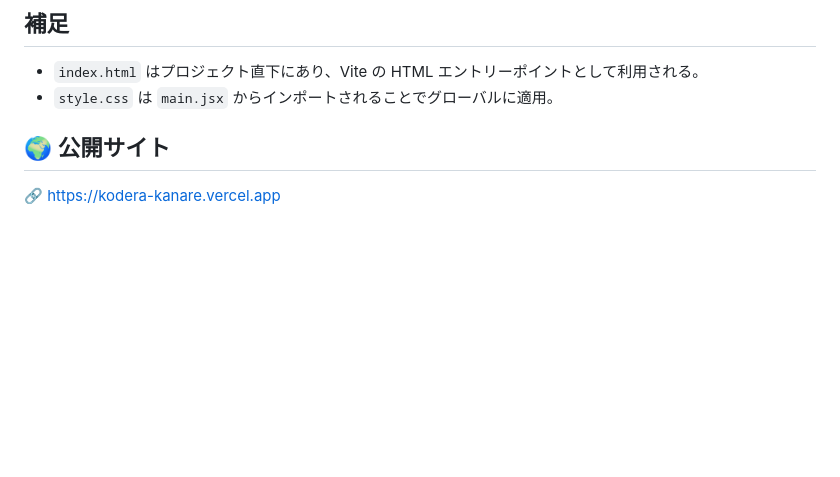
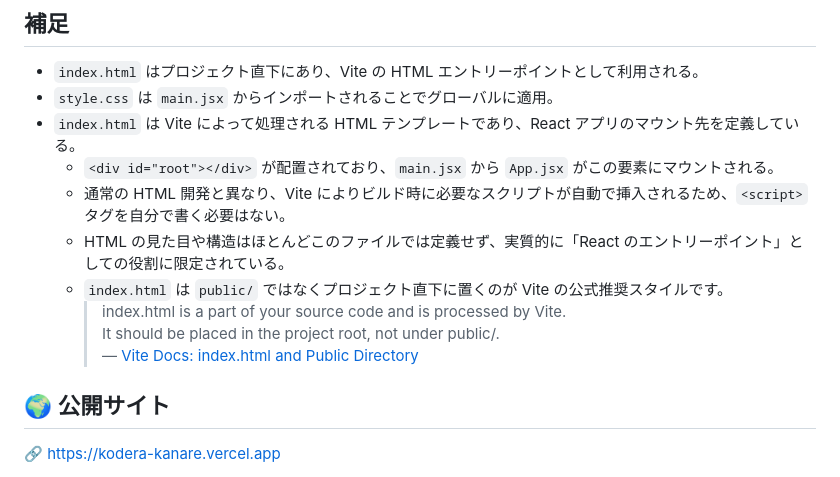
Before and after one commit to Canale0107/portfolio-site, a Markdown page: README.md, the part around the change. GitHub-like rendering; blank space fills up the shorter version.

```diff
--- a/README.md
+++ b/README.md
@@ -71,6 +71,14 @@ npm run build
 
 - `index.html` はプロジェクト直下にあり、Vite の HTML エントリーポイントとして利用される。
 - `style.css` は `main.jsx` からインポートされることでグローバルに適用。
+- `index.html` は Vite によって処理される HTML テンプレートであり、React アプリのマウント先を定義している。
+  - `<div id="root"></div>` が配置されており、`main.jsx` から `App.jsx` がこの要素にマウントされる。
+  - 通常の HTML 開発と異なり、Vite によりビルド時に必要なスクリプトが自動で挿入されるため、`<script>` タグを自分で書く必要はない。
+  - HTML の見た目や構造はほとんどこのファイルでは定義せず、実質的に「React のエントリーポイント」としての役割に限定されている。
+  - `index.html` は `public/` ではなくプロジェクト直下に置くのが Vite の公式推奨スタイルです。
+    > index.html is a part of your source code and is processed by Vite. \
+    > It should be placed in the project root, not under public/.\
+    > — [Vite Docs: index.html and Public Directory](https://vite.dev/guide/#index-html-and-project-root)
 
 ## 🌍 公開サイト
 
```
